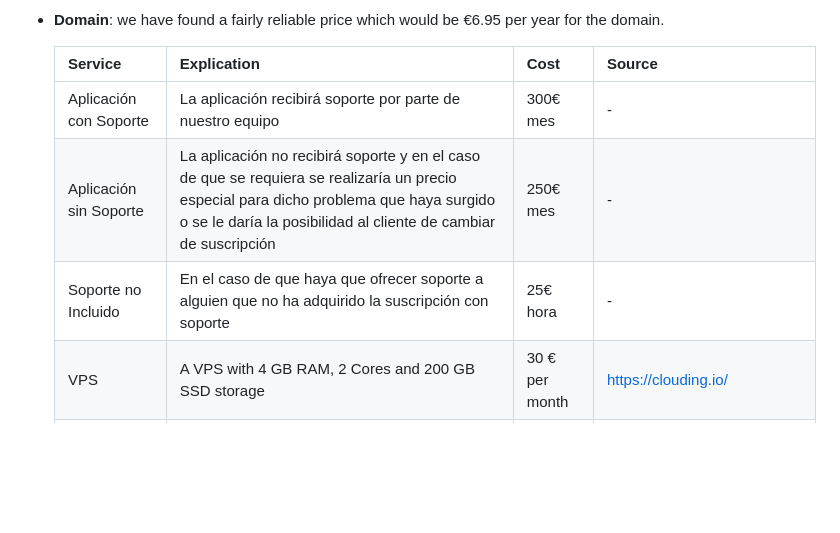
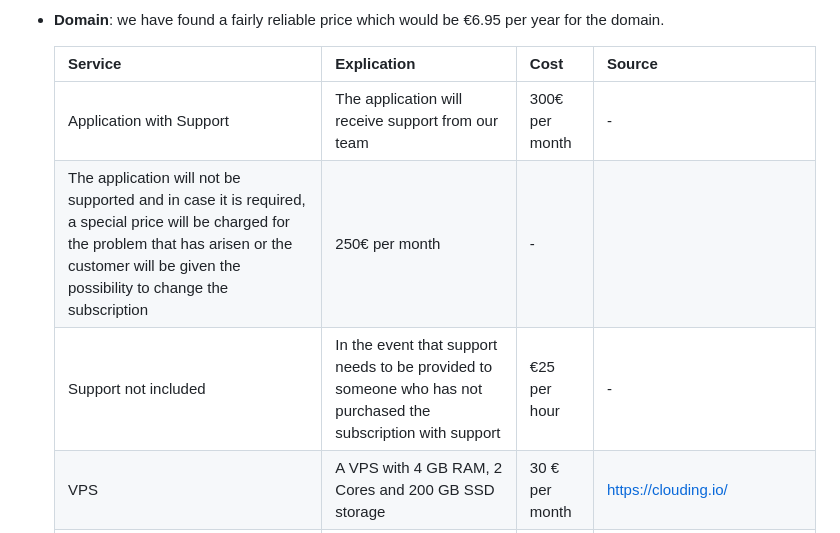
Before and after one commit to TheReported/jhoola, a Markdown page: docs/en/preliminaryproject.md, the part around the change. GitHub-like rendering; blank space fills up the shorter version.

Commit message:
#8 Fixes on some translations

```diff
--- a/docs/en/preliminaryproject.md
+++ b/docs/en/preliminaryproject.md
@@ -72,8 +72,8 @@ per month.
 
     | Service | Explication | Cost | Source |
     |----------|-------------|-------|--------|
-    | Aplicación con Soporte | La aplicación recibirá soporte por parte de nuestro equipo | 300€ mes | - |
-    | Aplicación sin Soporte | La aplicación no recibirá soporte y en el caso de que se requiera se realizaría un precio especial para dicho problema que haya surgido o se le daría la posibilidad al cliente de cambiar de suscripción | 250€ mes | - |
-    | Soporte no Incluido | En el caso de que haya que ofrecer soporte a alguien que no ha adquirido la suscripción con soporte | 25€ hora | - |
+    | Application with Support | The application will receive support from our team | 300€ per month | - |
+   | The application will not be supported and in case it is required, a special price will be charged for the problem that has arisen or the customer will be given the possibility to change the subscription | 250€ per month | - |
+   | Support not included | In the event that support needs to be provided to someone who has not purchased the subscription with support | €25 per hour | - |
     | VPS | A VPS with 4 GB RAM, 2 Cores and 200 GB SSD storage | 30 € per month | https://clouding.io/ |
     | Domain name | A domain to host our web application | 6,95€ per year | https://www.dondominio.com/ |
```
